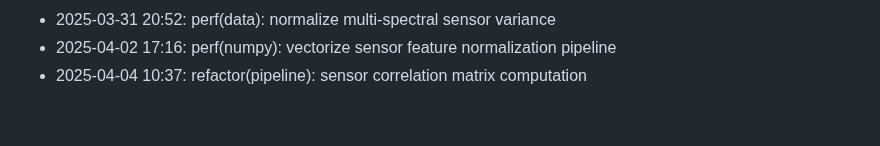
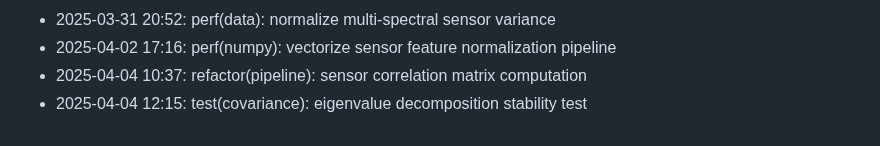
Before and after one commit to lak-is-law/agricultural-sensor-factor-analysis, a Markdown page: docs/changelog.md, the part around the change. Rendered like a GitHub page.

Commit message:
test(covariance): eigenvalue decomposition stability test

```diff
--- a/docs/changelog.md
+++ b/docs/changelog.md
@@ -51,3 +51,4 @@
 - 2025-03-31 20:52: perf(data): normalize multi-spectral sensor variance
 - 2025-04-02 17:16: perf(numpy): vectorize sensor feature normalization pipeline
 - 2025-04-04 10:37: refactor(pipeline): sensor correlation matrix computation
+- 2025-04-04 12:15: test(covariance): eigenvalue decomposition stability test
```
